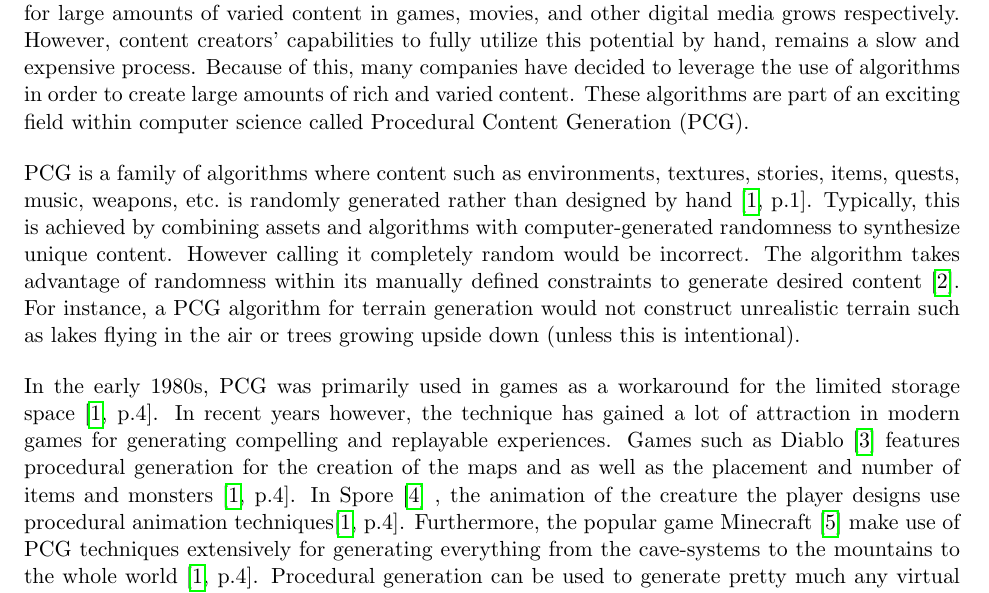
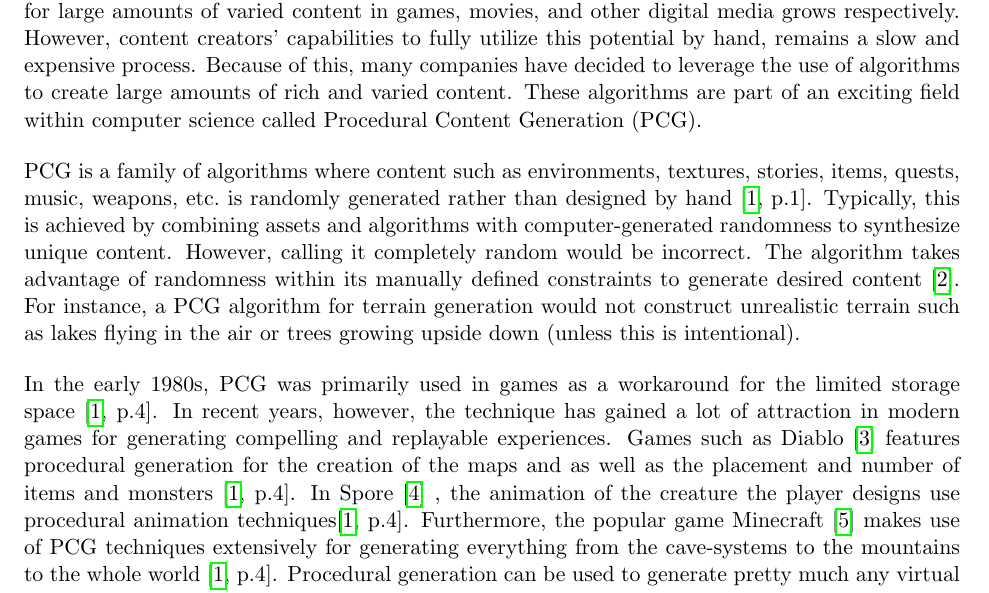
Before and after one commit to DATX02-20-02/Report, a LaTeX document (main.tex, which reads tex/background.tex): part of page 5 of 30, cut so that both start at the same text. Compiled offline with pdfLaTeX.

Commit message:
Update background.tex

```diff
--- a/tex/background.tex
+++ b/tex/background.tex
@@ -3,22 +3,22 @@
 % Build up...
 In conjunction with increasing performance, memory and storage on modern computers, the capacity for large amounts of varied content in games, movies, and other digital media grows respectively.
 However, content creators' capabilities to fully utilize this potential by hand, remains a slow and expensive process.
-Because of this, many companies have decided to leverage the use of algorithms in order to create large amounts of rich and varied content.
+Because of this, many companies have decided to leverage the use of algorithms to create large amounts of rich and varied content.
 These algorithms are part of an exciting field within computer science called Procedural Content Generation (PCG).
 
 % What is PCG? (definition)
 PCG is a family of algorithms where content such as environments, textures, stories, items, quests, music, weapons, etc.\ is randomly generated rather than designed by hand~\cite[p.1]{PCG_in_games}.
 Typically, this is achieved by combining assets and algorithms with computer-generated randomness to synthesize unique content.
-However calling it completely random would be incorrect.
+However, calling it completely random would be incorrect.
 The algorithm takes advantage of randomness within its manually defined constraints to generate desired content~\cite{Gamasutra}.
 For instance, a PCG algorithm for terrain generation would not construct unrealistic terrain such as lakes flying in the air or trees growing upside down (unless this is intentional).
 
 % History and significance
 In the early 1980s, PCG was primarily used in games as a workaround for the limited storage space~\cite[p.4]{PCG_in_games}.
-In recent years however, the technique has gained a lot of attraction in modern games for generating compelling and replayable experiences.
+In recent years, however, the technique has gained a lot of attraction in modern games for generating compelling and replayable experiences.
 Games such as Diablo~\cite{diablo} features procedural generation for the creation of the maps and as well as the placement and number of items and monsters~\cite[p.4]{PCG_in_games}.
 In Spore~\cite{spore}~, the animation of the creature the player designs use procedural animation techniques\cite[p.4]{PCG_in_games}.
-Furthermore, the popular game Minecraft~\cite{minecraft} make use of PCG techniques extensively for generating everything from the cave-systems to the mountains to the whole world~\cite[p.4]{PCG_in_games}.
+Furthermore, the popular game Minecraft~\cite{minecraft} makes use of PCG techniques extensively for generating everything from the cave-systems to the mountains to the whole world~\cite[p.4]{PCG_in_games}.
 Procedural generation can be used to generate pretty much any virtual content you could imagine.
 Evident from the use of PCG in big commercial games there is a demand from the game industry to create large, impressive and unique environments for their player base to explore.
 
```
Also changed, not shown: tex/background.tex (10 more changed lines).
